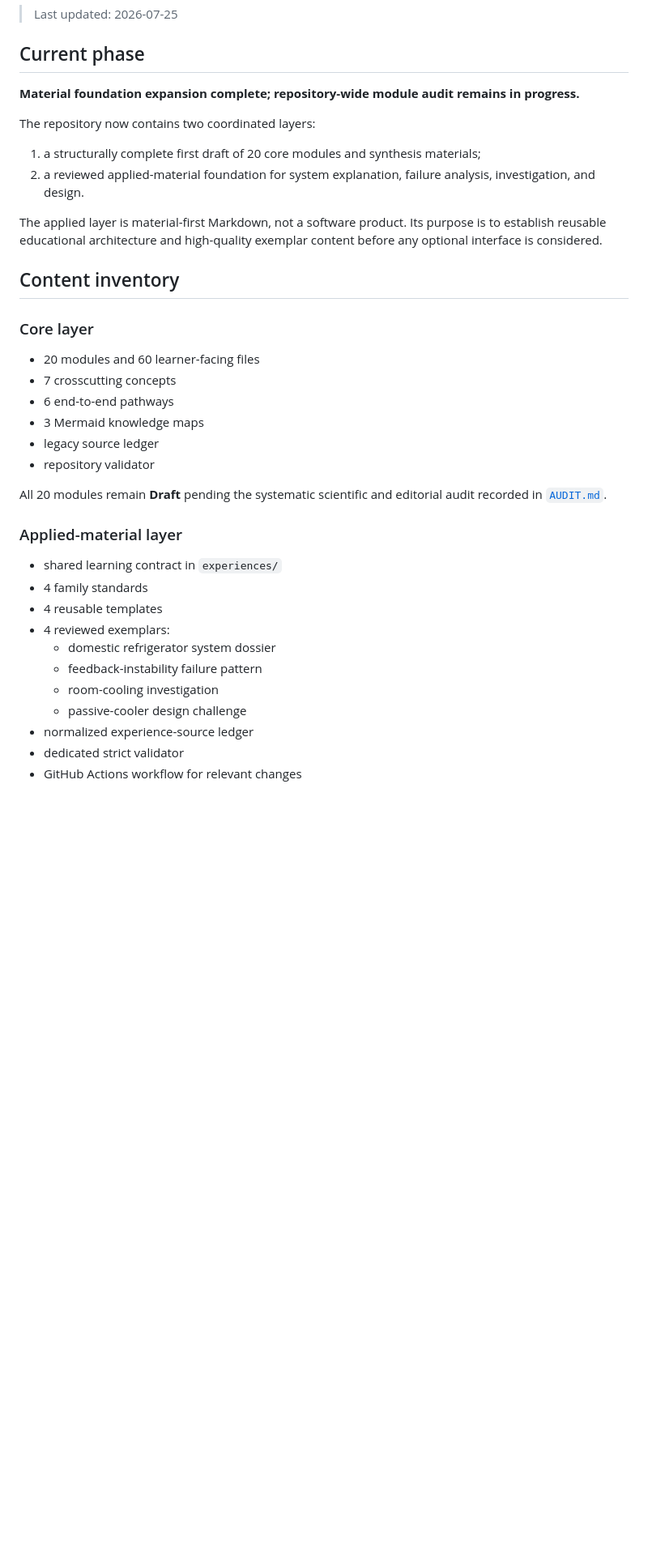
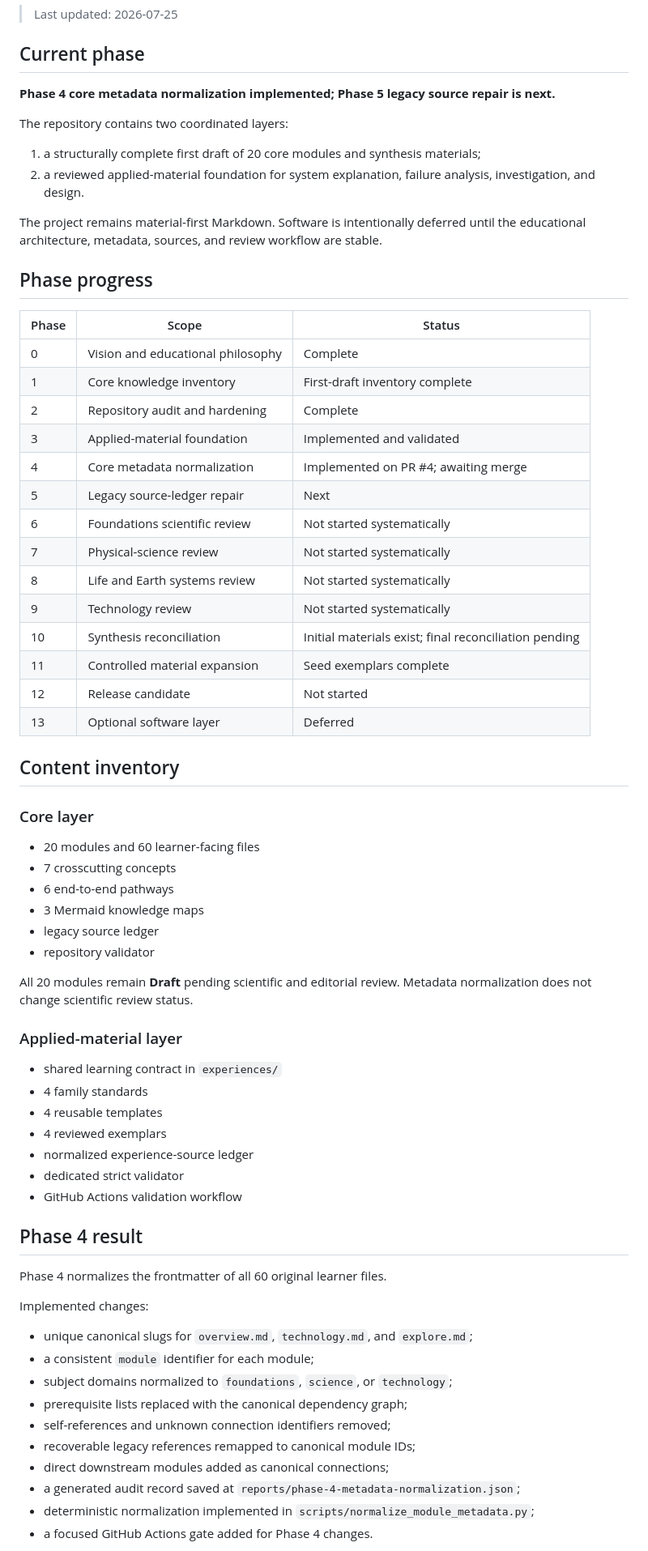
Before and after one commit to Rhodan-lab/principle-to-system, a Markdown page: PROJECT_STATE.md, the part around one of its changes. Shown at 81% size. Drawn GitHub-style; blank space fills up the shorter version.

```diff
--- a/PROJECT_STATE.md
+++ b/PROJECT_STATE.md
@@ -4,14 +4,33 @@
 
 ## Current phase
 
-**Material foundation expansion complete; repository-wide module audit remains in progress.**
+**Phase 4 core metadata normalization implemented; Phase 5 legacy source repair is next.**
 
-The repository now contains two coordinated layers:
+The repository contains two coordinated layers:
 
 1. a structurally complete first draft of 20 core modules and synthesis materials;
 2. a reviewed applied-material foundation for system explanation, failure analysis, investigation, and design.
 
-The applied layer is material-first Markdown, not a software product. Its purpose is to establish reusable educational architecture and high-quality exemplar content before any optional interface is considered.
+The project remains material-first Markdown. Software is intentionally deferred until the educational architecture, metadata, sources, and review workflow are stable.
+
+## Phase progress
+
+| Phase | Scope | Status |
+| --- | --- | --- |
+| 0 | Vision and educational philosophy | Complete |
+| 1 | Core knowledge inventory | First-draft inventory complete |
+| 2 | Repository audit and hardening | Complete |
+| 3 | Applied-material foundation | Implemented and validated |
+| 4 | Core metadata normalization | Implemented on PR #4; awaiting merge |
+| 5 | Legacy source-ledger repair | Next |
+| 6 | Foundations scientific review | Not started systematically |
+| 7 | Physical-science review | Not started systematically |
+| 8 | Life and Earth systems review | Not started systematically |
+| 9 | Technology review | Not started systematically |
+| 10 | Synthesis reconciliation | Initial materials exist; final reconciliation pending |
+| 11 | Controlled material expansion | Seed exemplars complete |
+| 12 | Release candidate | Not started |
+| 13 | Optional software layer | Deferred |
 
 ## Content inventory
 
@@ -24,18 +43,32 @@ The applied layer is material-first Markdown, not a software product. Its purpos
 - legacy source ledger
 - repository validator
 
-All 20 modules remain **Draft** pending the systematic scientific and editorial audit recorded in [`AUDIT.md`](AUDIT.md).
+All 20 modules remain **Draft** pending scientific and editorial review. Metadata normalization does not change scientific review status.
 
 ### Applied-material layer
 
 - shared learning contract in `experiences/`
 - 4 family standards
 - 4 reusable templates
-- 4 reviewed exemplars:
-  - domestic refrigerator system dossier
-  - feedback-instability failure pattern
-  - room-cooling investigation
-  - passive-cooler design challenge
+- 4 reviewed exemplars
 - normalized experience-source ledger
 - dedicated strict validator
-- GitHub Actions workflow for relevant changes
+- GitHub Actions validation workflow
+
+## Phase 4 result
+
+Phase 4 normalizes the frontmatter of all 60 original learner files.
+
+Implemented changes:
+
+- unique canonical slugs for `overview.md`, `technology.md`, and `explore.md`;
+- a consistent `module` identifier for each module;
+- subject domains normalized to `foundations`, `science`, or `technology`;
+- prerequisite lists replaced with the canonical dependency graph;
+- self-references and unknown connection identifiers removed;
+- recoverable legacy references remapped to canonical module IDs;
+- direct downstream modules added as canonical connections;
+- a generated audit record saved at `reports/phase-4-metadata-normalization.json`;
+- deterministic normalization implemented in `scripts/normalize_module_metadata.py`;
+- a focused GitHub Actions gate added for Phase 4 changes.
+
```
Also changed, not shown: other parts of PROJECT_STATE.md (+40 -52 lines).
